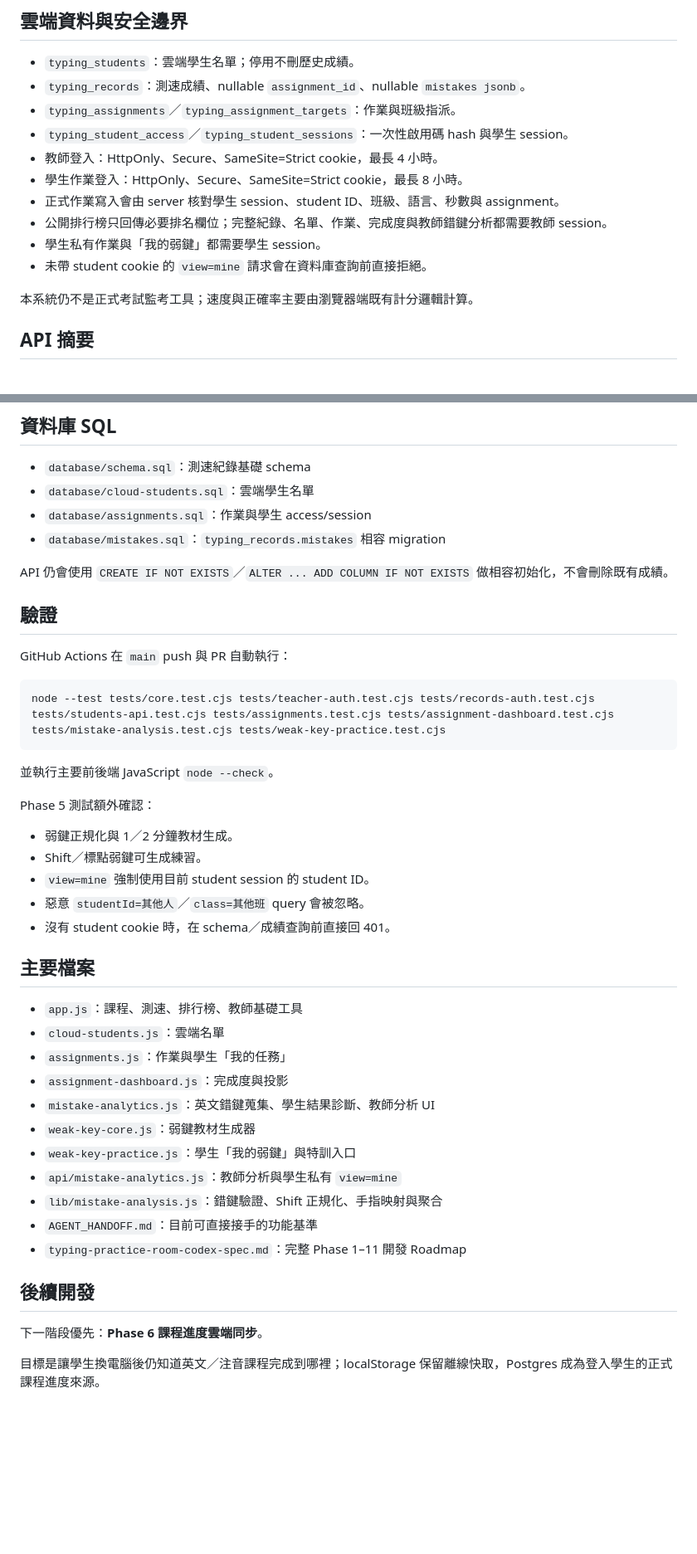
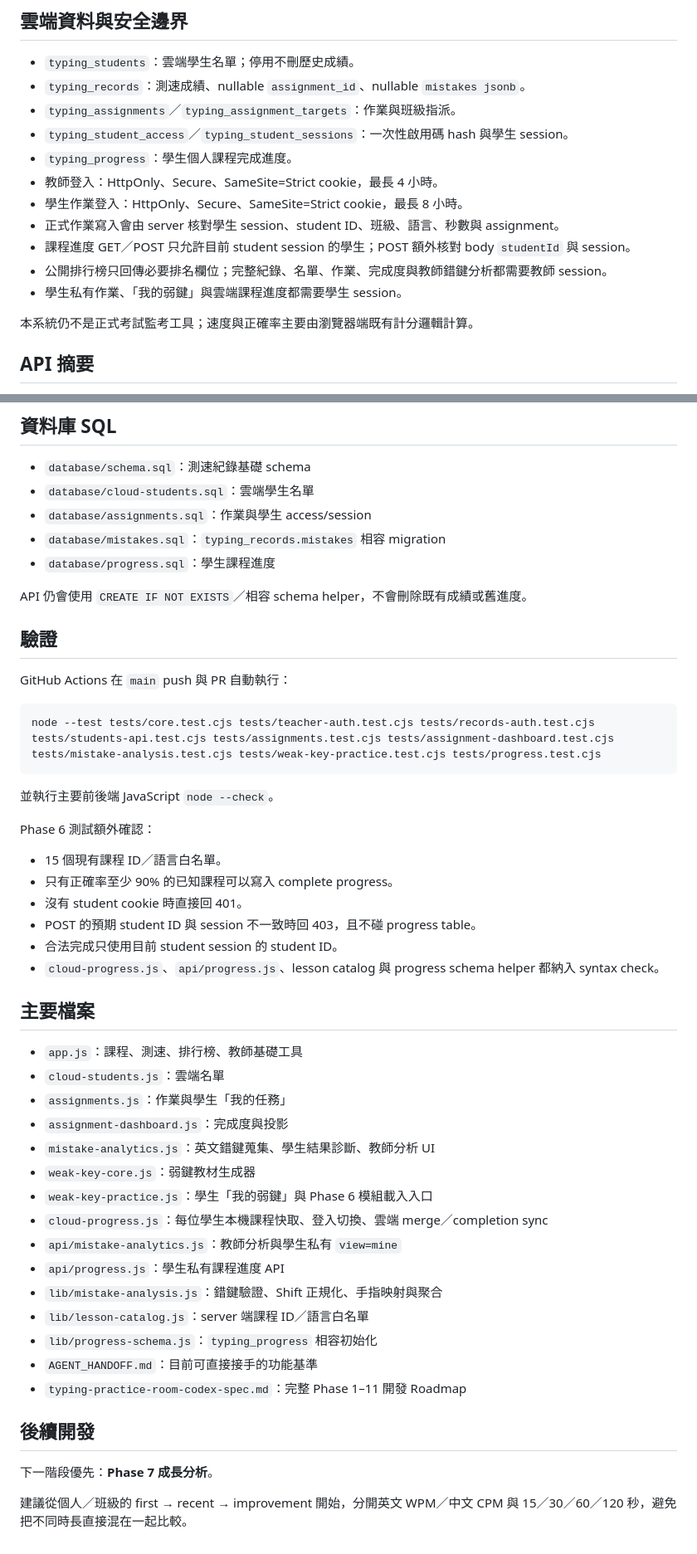
Before and after one commit to similaitw/typing-practice-room, a Markdown page: README.md, 2 parts joined by grey strips. Shown at 83% size. Drawn GitHub-style; blank space fills up the shorter version.

Commit message:
docs: document phase 6 cloud lesson progress

````diff
--- a/README.md
+++ b/README.md
@@ -85,12 +105,13 @@ R → T × 4
 - `typing_records`：測速成績、nullable `assignment_id`、nullable `mistakes jsonb`。
 - `typing_assignments`／`typing_assignment_targets`：作業與班級指派。
 - `typing_student_access`／`typing_student_sessions`：一次性啟用碼 hash 與學生 session。
+- `typing_progress`：學生個人課程完成進度。
 - 教師登入：HttpOnly、Secure、SameSite=Strict cookie，最長 4 小時。
 - 學生作業登入：HttpOnly、Secure、SameSite=Strict cookie，最長 8 小時。
 - 正式作業寫入會由 server 核對學生 session、student ID、班級、語言、秒數與 assignment。
+- 課程進度 GET／POST 只允許目前 student session 的學生；POST 額外核對 body `studentId` 與 session。
 - 公開排行榜只回傳必要排名欄位；完整紀錄、名單、作業、完成度與教師錯鍵分析都需要教師 session。
-- 學生私有作業與「我的弱鍵」都需要學生 session。
-- 未帶 student cookie 的 `view=mine` 請求會在資料庫查詢前直接拒絕。
+- 學生私有作業、「我的弱鍵」與雲端課程進度都需要學生 session。
 
 本系統仍不是正式考試監考工具；速度與正確率主要由瀏覽器端既有計分邏輯計算。
 
@@ -144,26 +167,28 @@ vercel --prod
 - `database/cloud-students.sql`：雲端學生名單
 - `database/assignments.sql`：作業與學生 access/session
 - `database/mistakes.sql`：`typing_records.mistakes` 相容 migration
+- `database/progress.sql`：學生課程進度
 
-API 仍會使用 `CREATE IF NOT EXISTS`／`ALTER ... ADD COLUMN IF NOT EXISTS` 做相容初始化，不會刪除既有成績。
+API 仍會使用 `CREATE IF NOT EXISTS`／相容 schema helper，不會刪除既有成績或舊進度。
 
 ## 驗證
 
 GitHub Actions 在 `main` push 與 PR 自動執行：
 
 ```sh
-node --test tests/core.test.cjs tests/teacher-auth.test.cjs tests/records-auth.test.cjs tests/students-api.test.cjs tests/assignments.test.cjs tests/assignment-dashboard.test.cjs tests/mistake-analysis.test.cjs tests/weak-key-practice.test.cjs
+node --test tests/core.test.cjs tests/teacher-auth.test.cjs tests/records-auth.test.cjs tests/students-api.test.cjs tests/assignments.test.cjs tests/assignment-dashboard.test.cjs tests/mistake-analysis.test.cjs tests/weak-key-practice.test.cjs tests/progress.test.cjs
 ```
 
 並執行主要前後端 JavaScript `node --check`。
 
-Phase 5 測試額外確認：
+Phase 6 測試額外確認：
 
-- 弱鍵正規化與 1／2 分鐘教材生成。
-- Shift／標點弱鍵可生成練習。
-- `view=mine` 強制使用目前 student session 的 student ID。
-- 惡意 `studentId=其他人`／`class=其他班` query 會被忽略。
-- 沒有 student cookie 時，在 schema／成績查詢前直接回 401。
+- 15 個現有課程 ID／語言白名單。
+- 只有正確率至少 90% 的已知課程可以寫入 complete progress。
+- 沒有 student cookie 時直接回 401。
+- POST 的預期 student ID 與 session 不一致時回 403，且不碰 progress table。
+- 合法完成只使用目前 student session 的 student ID。
+- `cloud-progress.js`、`api/progress.js`、lesson catalog 與 progress schema helper 都納入 syntax check。
 
 ## 主要檔案
 
@@ -173,14 +198,18 @@ Phase 5 測試額外確認：
 - `assignment-dashboard.js`：完成度與投影
 - `mistake-analytics.js`：英文錯鍵蒐集、學生結果診斷、教師分析 UI
 - `weak-key-core.js`：弱鍵教材生成器
-- `weak-key-practice.js`：學生「我的弱鍵」與特訓入口
+- `weak-key-practice.js`：學生「我的弱鍵」與 Phase 6 模組載入入口
+- `cloud-progress.js`：每位學生本機課程快取、登入切換、雲端 merge／completion sync
 - `api/mistake-analytics.js`：教師分析與學生私有 `view=mine`
+- `api/progress.js`：學生私有課程進度 API
 - `lib/mistake-analysis.js`：錯鍵驗證、Shift 正規化、手指映射與聚合
+- `lib/lesson-catalog.js`：server 端課程 ID／語言白名單
+- `lib/progress-schema.js`：`typing_progress` 相容初始化
 - `AGENT_HANDOFF.md`：目前可直接接手的功能基準
 - `typing-practice-room-codex-spec.md`：完整 Phase 1–11 開發 Roadmap
 
 ## 後續開發
 
-下一階段優先：**Phase 6 課程進度雲端同步**。
+下一階段優先：**Phase 7 成長分析**。
 
-目標是讓學生換電腦後仍知道英文／注音課程完成到哪裡；localStorage 保留離線快取，Postgres 成為登入學生的正式課程進度來源。
+建議從個人／班級的 first → recent → improvement 開始，分開英文 WPM／中文 CPM 與 15／30／60／120 秒，避免把不同時長直接混在一起比較。
````
Also changed, not shown: other parts of README.md (+28 -6 lines).
